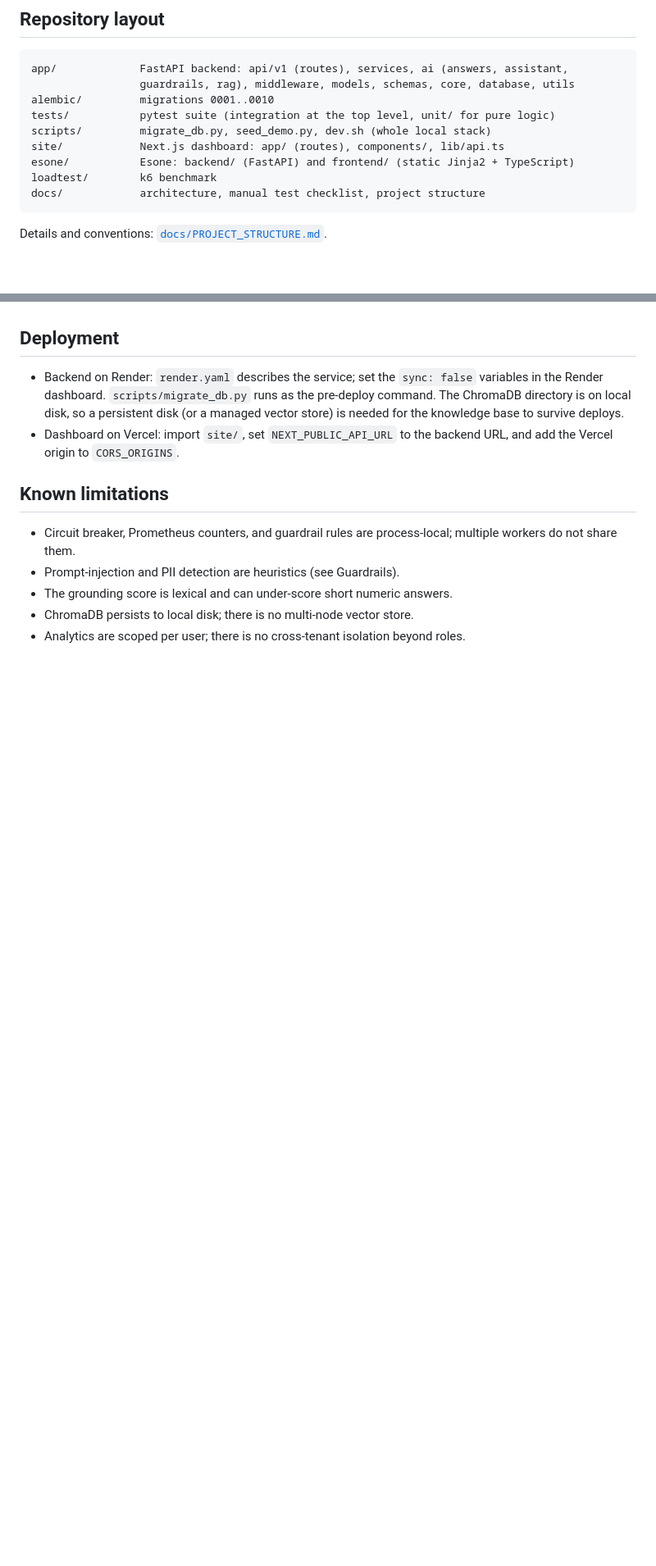
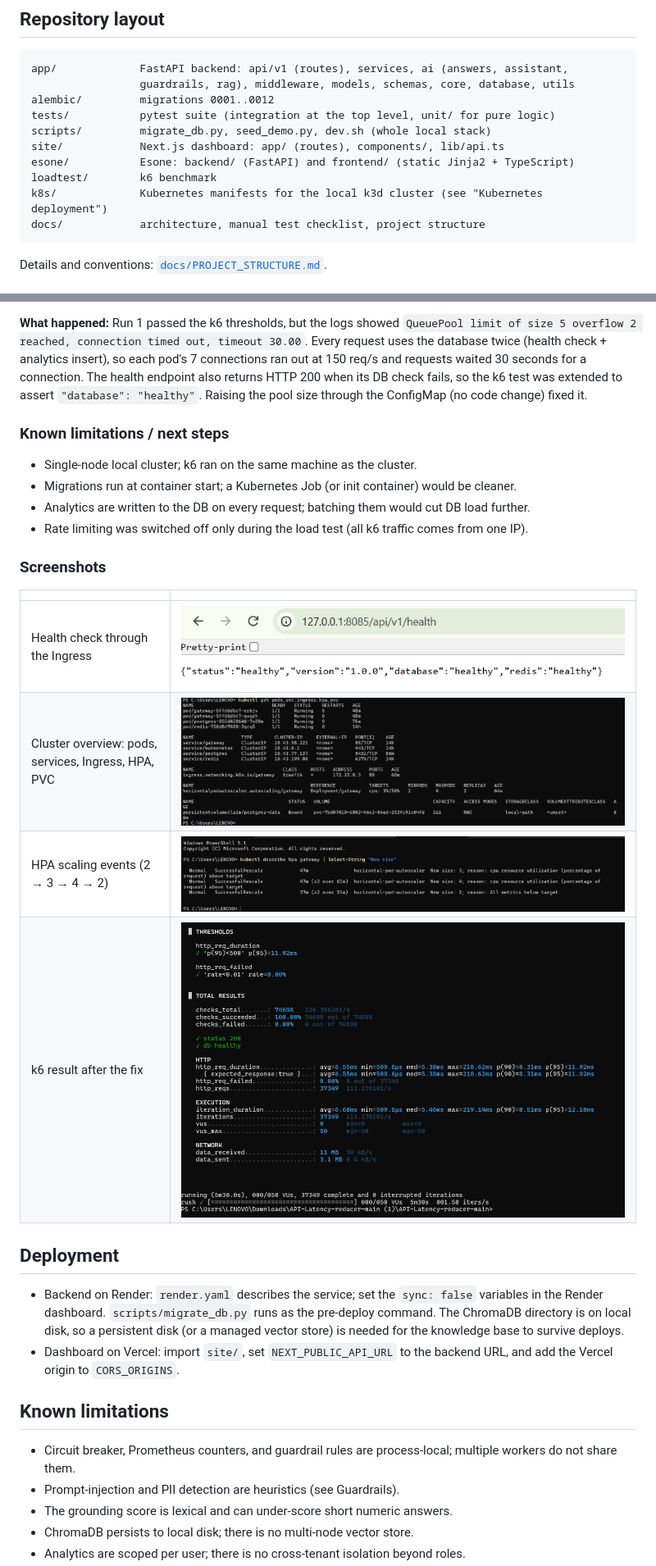
Before and after one commit to Mdehteshamulhaque1/API-Latency-reducer, a Markdown page: README.md, 2 parts joined by grey strips. Shown at 82% size. Drawn GitHub-style; pictures changed too: docs/k8s/health-ingress.png (added), docs/k8s/hpa-events.png (added), docs/k8s/hpa-scaling.png (added); blank space fills up the shorter version.

Commit message:
Add Kubernetes deployment on k3d: manifests, probes, Ingress, HPA, k6 load test

````diff
--- a/README.md
+++ b/README.md
@@ -71,12 +71,13 @@ Tests: pytest, pytest-asyncio, httpx `ASGITransport`. Load test: k6.
 ```
 app/             FastAPI backend: api/v1 (routes), services, ai (answers, assistant,
                  guardrails, rag), middleware, models, schemas, core, database, utils
-alembic/         migrations 0001..0010
+alembic/         migrations 0001..0012
 tests/           pytest suite (integration at the top level, unit/ for pure logic)
 scripts/         migrate_db.py, seed_demo.py, dev.sh (whole local stack)
 site/            Next.js dashboard: app/ (routes), components/, lib/api.ts
 esone/           Esone: backend/ (FastAPI) and frontend/ (static Jinja2 + TypeScript)
 loadtest/        k6 benchmark
+k8s/             Kubernetes manifests for the local k3d cluster (see "Kubernetes deployment")
 docs/            architecture, manual test checklist, project structure
 ```
 
@@ -364,3 +438,23 @@ deploy it to Vercel.
+**What happened:** Run 1 passed the k6 thresholds, but the logs showed
+`QueuePool limit of size 5 overflow 2 reached, connection timed out, timeout 30.00`.
+Every request uses the database twice (health check + analytics insert), so each pod's 7 connections ran out at 150 req/s and requests waited 30 seconds for a connection. The health endpoint also returns HTTP 200 when its DB check fails, so the k6 test was extended to assert `"database": "healthy"`. Raising the pool size through the ConfigMap (no code change) fixed it.
+
+### Known limitations / next steps
+
+- Single-node local cluster; k6 ran on the same machine as the cluster.
+- Migrations run at container start; a Kubernetes Job (or init container) would be cleaner.
+- Analytics are written to the DB on every request; batching them would cut DB load further.
+- Rate limiting was switched off only during the load test (all k6 traffic comes from one IP).
+
+### Screenshots
+
+| | |
+|---|---|
+| Health check through the Ingress | ![Health](docs/k8s/health-ingress.png) |
+| Cluster overview: pods, services, Ingress, HPA, PVC | ![HPA](docs/k8s/hpa-scaling.png) |
+| HPA scaling events (2 → 3 → 4 → 2) | ![HPA events](docs/k8s/hpa-events.png) |
+| k6 result after the fix | ![k6](docs/k8s/k6-summary.png) |
+
 ## Deployment
 
 - Backend on Render: `render.yaml` describes the service; set the
````
Also changed, not shown: other parts of README.md (+73 -0 lines), 7 other files.
